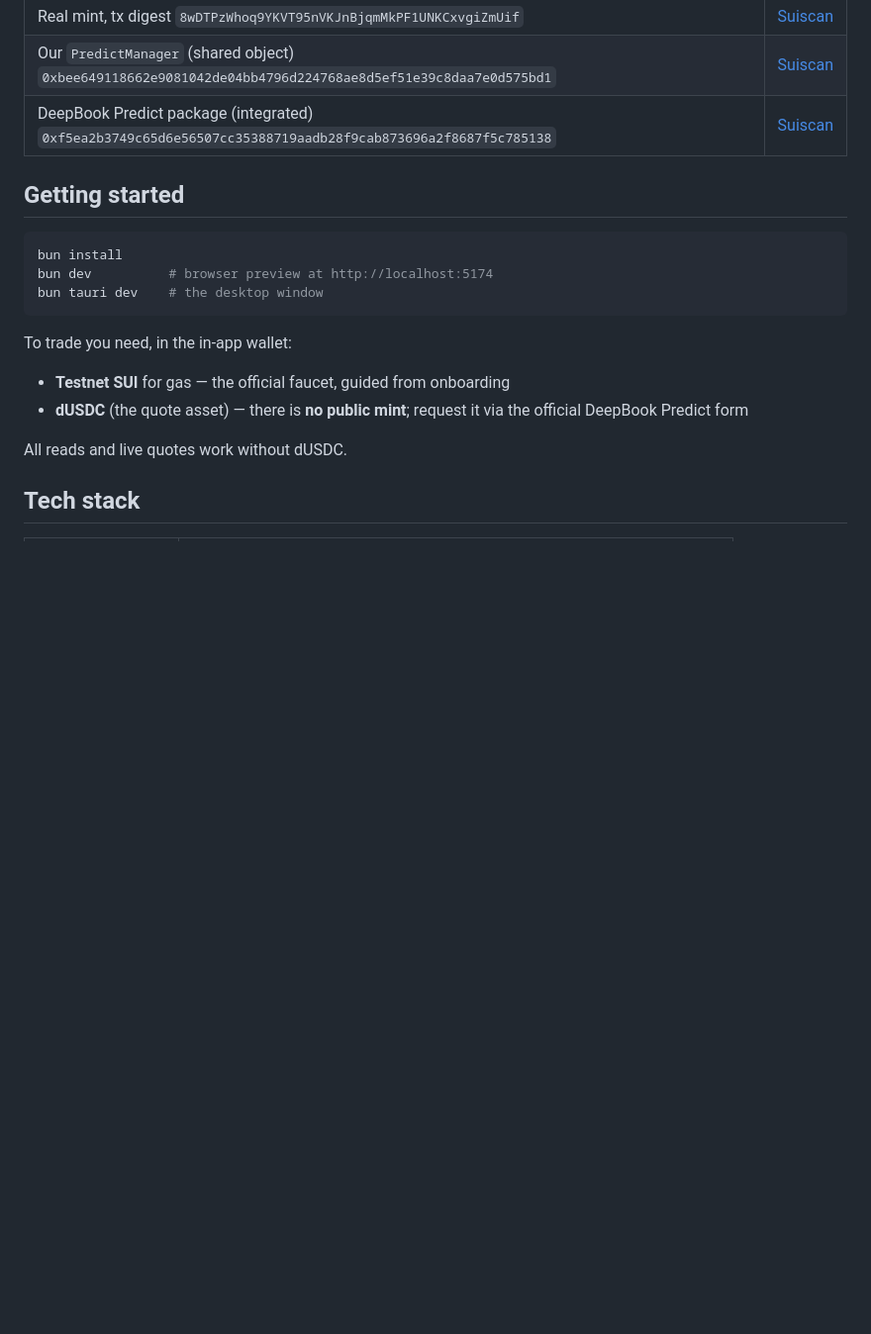
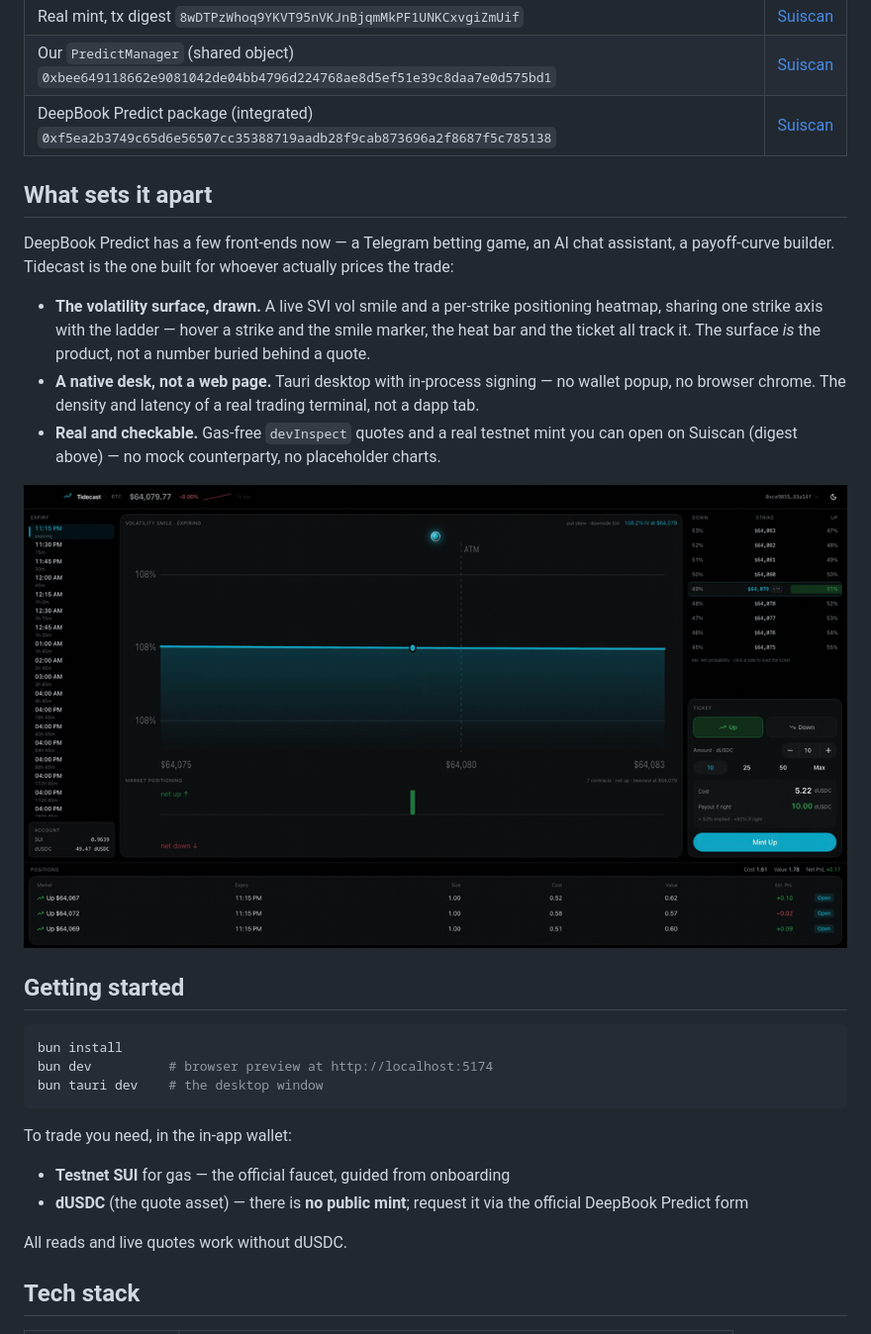
Before and after one commit to JinHe9527/tidecast, a Markdown page: README.md, the part around one of its changes. Shown at 99% size. Rendered like a GitHub page; blank space fills up the shorter version.

Commit message:
docs(readme): lead with the volatility-surface edge
- sharpen the tagline to the desk-vs-bet-button framing

- add the terminal screenshot and the cross-link gif

- add a What-sets-it-apart section

````diff
--- a/README.md
+++ b/README.md
@@ -45,6 +47,24 @@ Real on-chain integration, verified on testnet:
 | Our `PredictManager` (shared object) `0xbee649118662e9081042de04bb4796d224768ae8d5ef51e39c8daa7e0d575bd1` | [Suiscan](https://suiscan.xyz/testnet/object/0xbee649118662e9081042de04bb4796d224768ae8d5ef51e39c8daa7e0d575bd1) |
 | DeepBook Predict package (integrated) `0xf5ea2b3749c65d6e56507cc35388719aadb28f9cab873696a2f8687f5c785138` | [Suiscan](https://suiscan.xyz/testnet/object/0xf5ea2b3749c65d6e56507cc35388719aadb28f9cab873696a2f8687f5c785138) |
 
+## What sets it apart
+
+DeepBook Predict has a few front-ends now — a Telegram betting game, an AI chat
+assistant, a payoff-curve builder. Tidecast is the one built for whoever actually
+prices the trade:
+
+- **The volatility surface, drawn.** A live SVI vol smile and a per-strike
+  positioning heatmap, sharing one strike axis with the ladder — hover a strike
+  and the smile marker, the heat bar and the ticket all track it. The surface *is*
+  the product, not a number buried behind a quote.
+- **A native desk, not a web page.** Tauri desktop with in-process signing — no
+  wallet popup, no browser chrome. The density and latency of a real trading
+  terminal, not a dapp tab.
+- **Real and checkable.** Gas-free `devInspect` quotes and a real testnet mint you
+  can open on Suiscan (digest above) — no mock counterparty, no placeholder charts.
+
+![Hover a strike — the smile marker, the positioning bar and the ticket move together](submission/media/cross-link.gif)
+
 ## Getting started
 
 ```bash
````
Also changed, not shown: other parts of README.md (+3 -1 lines).
